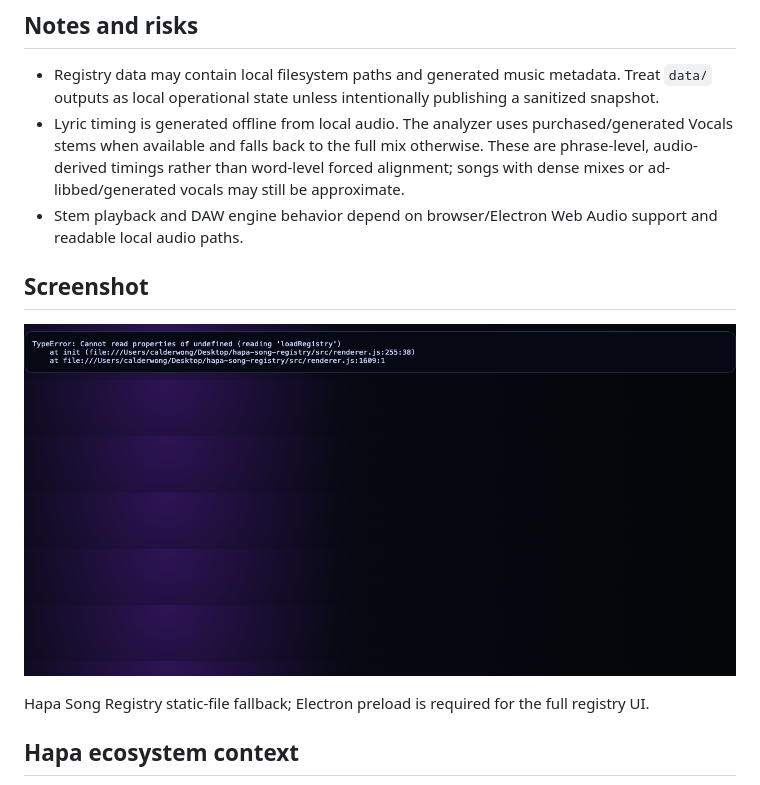
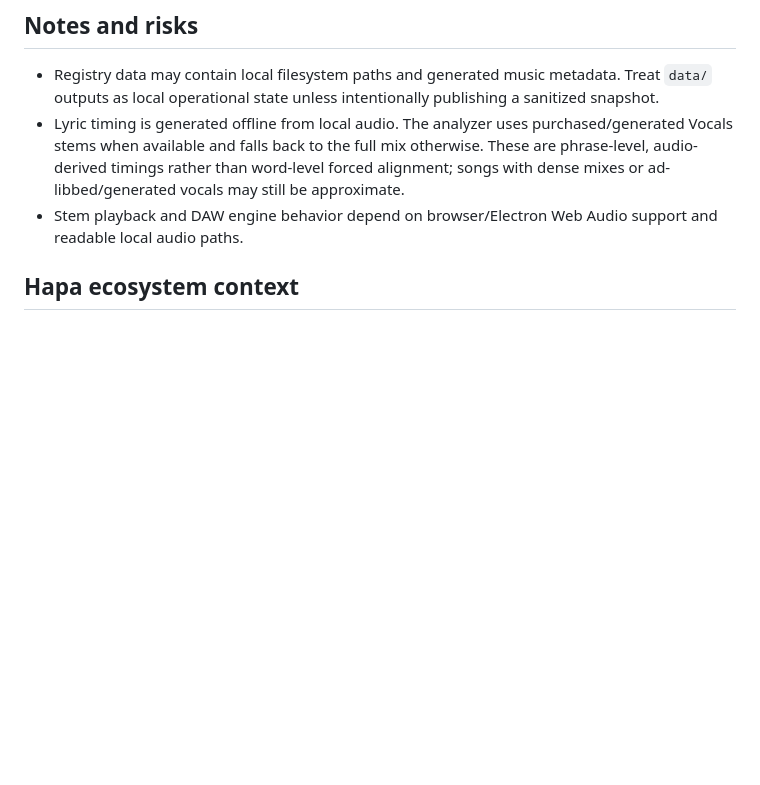
Before and after one commit to calderwong/hapa-song-registry, a Markdown page: README.md, the part around the change. Drawn GitHub-style; blank space fills up the shorter version.

Commit message:
Update README.md
Bad screenshot in the readme

```diff
--- a/README.md
+++ b/README.md
@@ -118,16 +118,6 @@ Bananas attribution option: contributors may opt into Bananas work-contribution
 - Lyric timing is generated offline from local audio. The analyzer uses purchased/generated Vocals stems when available and falls back to the full mix otherwise. These are phrase-level, audio-derived timings rather than word-level forced alignment; songs with dense mixes or ad-libbed/generated vocals may still be approximate.
 - Stem playback and DAW engine behavior depend on browser/Electron Web Audio support and readable local audio paths.
 
-<!-- HAPA-README-SCREENSHOT-2026-05-22 -->
-
-## Screenshot
-
-![hapa-song-registry UI screenshot](docs/assets/screenshots/readme-hapa-song-registry-static-fallback.png)
-
-Hapa Song Registry static-file fallback; Electron preload is required for the full registry UI.
-
-
-<!-- HAPA-README-QUALITY-PASS-2026-05-22 -->
 
 ## Hapa ecosystem context
 
```
